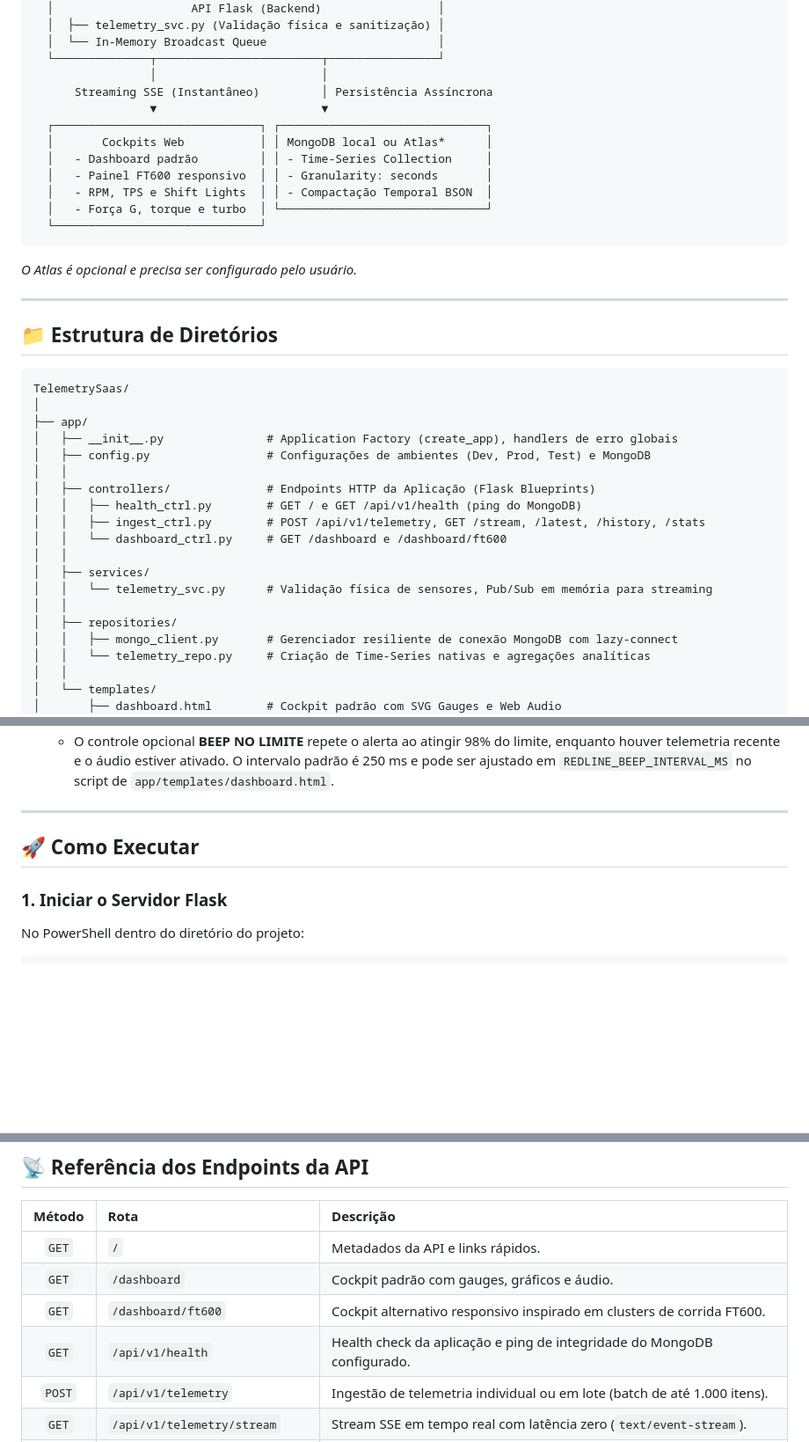
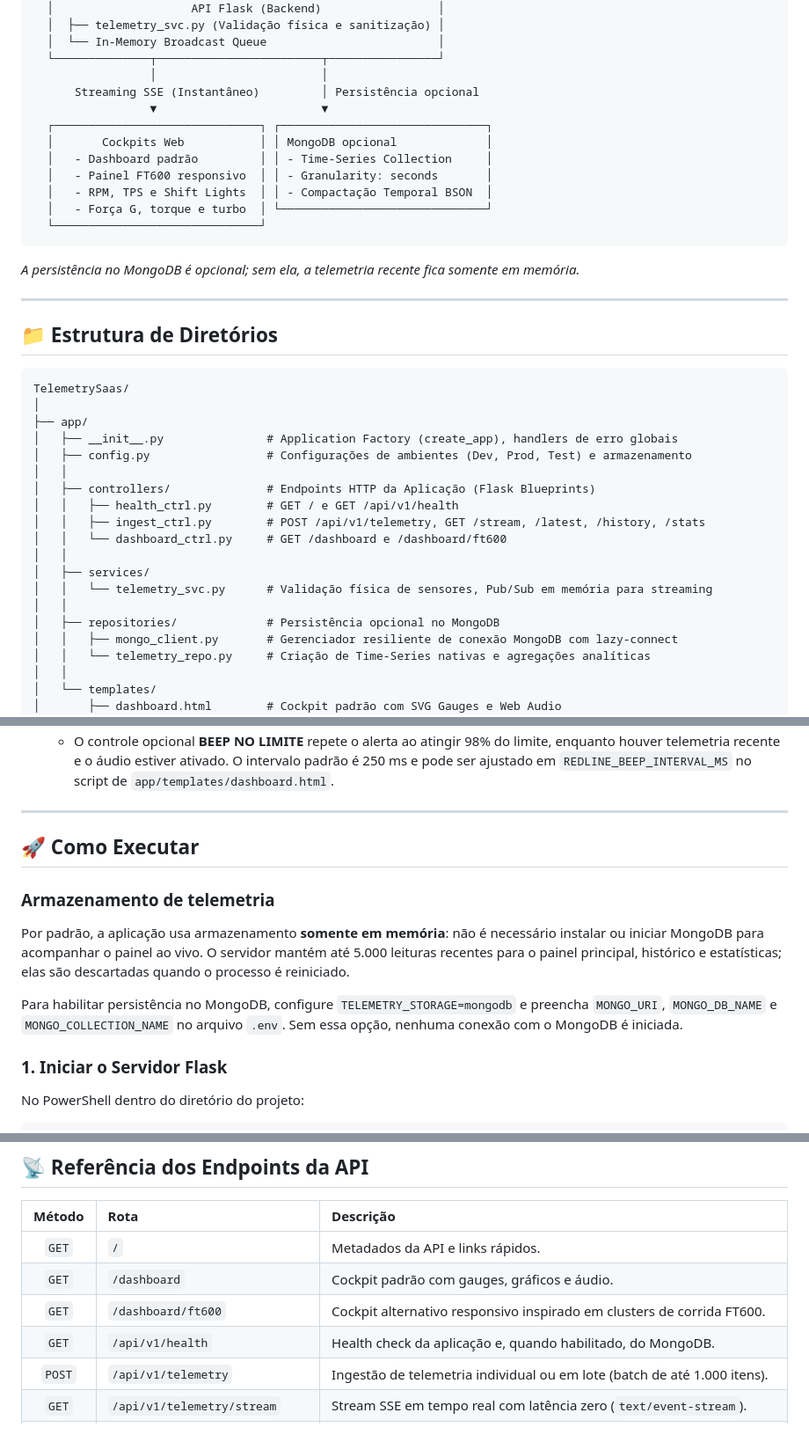
Before and after one commit to mauricioscc/TelemetrySaas, a Markdown page: README.md, 3 parts joined by grey strips. Shown: that part at 88% size. Rendered like a GitHub page; blank space fills up the shorter version.

````diff
--- a/README.md
+++ b/README.md
@@ -29,10 +39,10 @@ Além do cockpit padrão em `/dashboard`, há um painel alternativo responsivo i
   │  └── In-Memory Broadcast Queue                         │
   └──────────────┬────────────────────────┬────────────────┘
                  │                        │
-      Streaming SSE (Instantâneo)         │ Persistência Assíncrona
+      Streaming SSE (Instantâneo)         │ Persistência opcional
                  ▼                        ▼
   ┌──────────────────────────────┐ ┌──────────────────────────────┐
-  │       Cockpits Web           │ │ MongoDB local ou Atlas*      │
+  │       Cockpits Web           │ │ MongoDB opcional             │
   │   - Dashboard padrão         │ │ - Time-Series Collection     │
   │   - Painel FT600 responsivo  │ │ - Granularity: seconds       │
   │   - RPM, TPS e Shift Lights  │ │ - Compactação Temporal BSON  │
@@ -40,7 +50,7 @@ Além do cockpit padrão em `/dashboard`, há um painel alternativo responsivo i
   └──────────────────────────────┘
 ```
 
-*O Atlas é opcional e precisa ser configurado pelo usuário.*
+*A persistência no MongoDB é opcional; sem ela, a telemetria recente fica somente em memória.*
 
 ---
 
@@ -51,17 +61,17 @@ TelemetrySaas/
 │
 ├── app/
 │   ├── __init__.py               # Application Factory (create_app), handlers de erro globais
-│   ├── config.py                 # Configurações de ambientes (Dev, Prod, Test) e MongoDB
+│   ├── config.py                 # Configurações de ambientes (Dev, Prod, Test) e armazenamento
 │   │
 │   ├── controllers/              # Endpoints HTTP da Aplicação (Flask Blueprints)
-│   │   ├── health_ctrl.py        # GET / e GET /api/v1/health (ping do MongoDB)
+│   │   ├── health_ctrl.py        # GET / e GET /api/v1/health
 │   │   ├── ingest_ctrl.py        # POST /api/v1/telemetry, GET /stream, /latest, /history, /stats
 │   │   └── dashboard_ctrl.py     # GET /dashboard e /dashboard/ft600
 │   │
 │   ├── services/
 │   │   └── telemetry_svc.py      # Validação física de sensores, Pub/Sub em memória para streaming
 │   │
-│   ├── repositories/
+│   ├── repositories/             # Persistência opcional no MongoDB
 │   │   ├── mongo_client.py       # Gerenciador resiliente de conexão MongoDB com lazy-connect
 │   │   └── telemetry_repo.py     # Criação de Time-Series nativas e agregações analíticas
 │   │
@@ -123,6 +133,12 @@ O bridge atual envia RPM, velocidade, pressão de turbo, temperatura de óleo (v
 
 ## 🚀 Como Executar
 
+### Armazenamento de telemetria
+
+Por padrão, a aplicação usa armazenamento **somente em memória**: não é necessário instalar ou iniciar MongoDB para acompanhar o painel ao vivo. O servidor mantém até 5.000 leituras recentes para o painel principal, histórico e estatísticas; elas são descartadas quando o processo é reiniciado.
+
+Para habilitar persistência no MongoDB, configure `TELEMETRY_STORAGE=mongodb` e preencha `MONGO_URI`, `MONGO_DB_NAME` e `MONGO_COLLECTION_NAME` no arquivo `.env`. Sem essa opção, nenhuma conexão com o MongoDB é iniciada.
+
 ### 1. Iniciar o Servidor Flask
 No PowerShell dentro do diretório do projeto:
 ```powershell
@@ -174,7 +190,7 @@ Em um segundo terminal, rode:
 | `GET` | `/` | Metadados da API e links rápidos. |
 | `GET` | `/dashboard` | Cockpit padrão com gauges, gráficos e áudio. |
 | `GET` | `/dashboard/ft600` | Cockpit alternativo responsivo inspirado em clusters de corrida FT600. |
-| `GET` | `/api/v1/health` | Health check da aplicação e ping de integridade do MongoDB configurado. |
+| `GET` | `/api/v1/health` | Health check da aplicação e, quando habilitado, do MongoDB. |
 | `POST` | `/api/v1/telemetry` | Ingestão de telemetria individual ou em lote (batch de até 1.000 itens). |
 | `GET` | `/api/v1/telemetry/stream` | Stream SSE em tempo real com latência zero (`text/event-stream`). |
 | `GET` | `/api/v1/telemetry/latest` | Retorna o pacote mais recente (`?vehicle_id=...`). |
````
Also changed, not shown: other parts of README.md (+13 -3 lines), docs/dashboard-preview.png (added), docs/ft600-preview.png (added), 9 other files.
